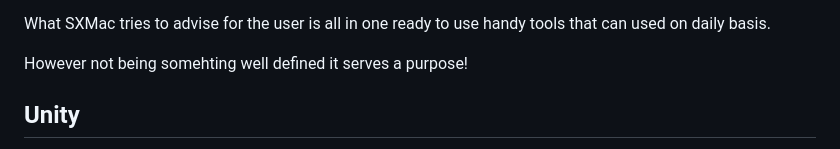
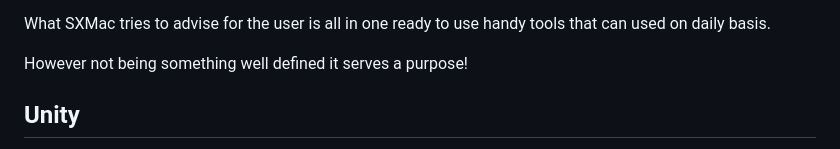
Before and after one commit to IvanKoskov/SXMac, a Markdown page: README.md, the part around the change. Drawn GitHub-style.

```diff
--- a/README.md
+++ b/README.md
@@ -34,7 +34,7 @@ Not just that, but file export, easy import of files and centrilzied experience.
 
 What SXMac tries to advise for the user is all in one ready to use handy tools that can used on daily basis.
 
-However not being somehting well defined it serves a purpose!
+However not being something well defined it serves a purpose!
 
 
 ## Unity
```
